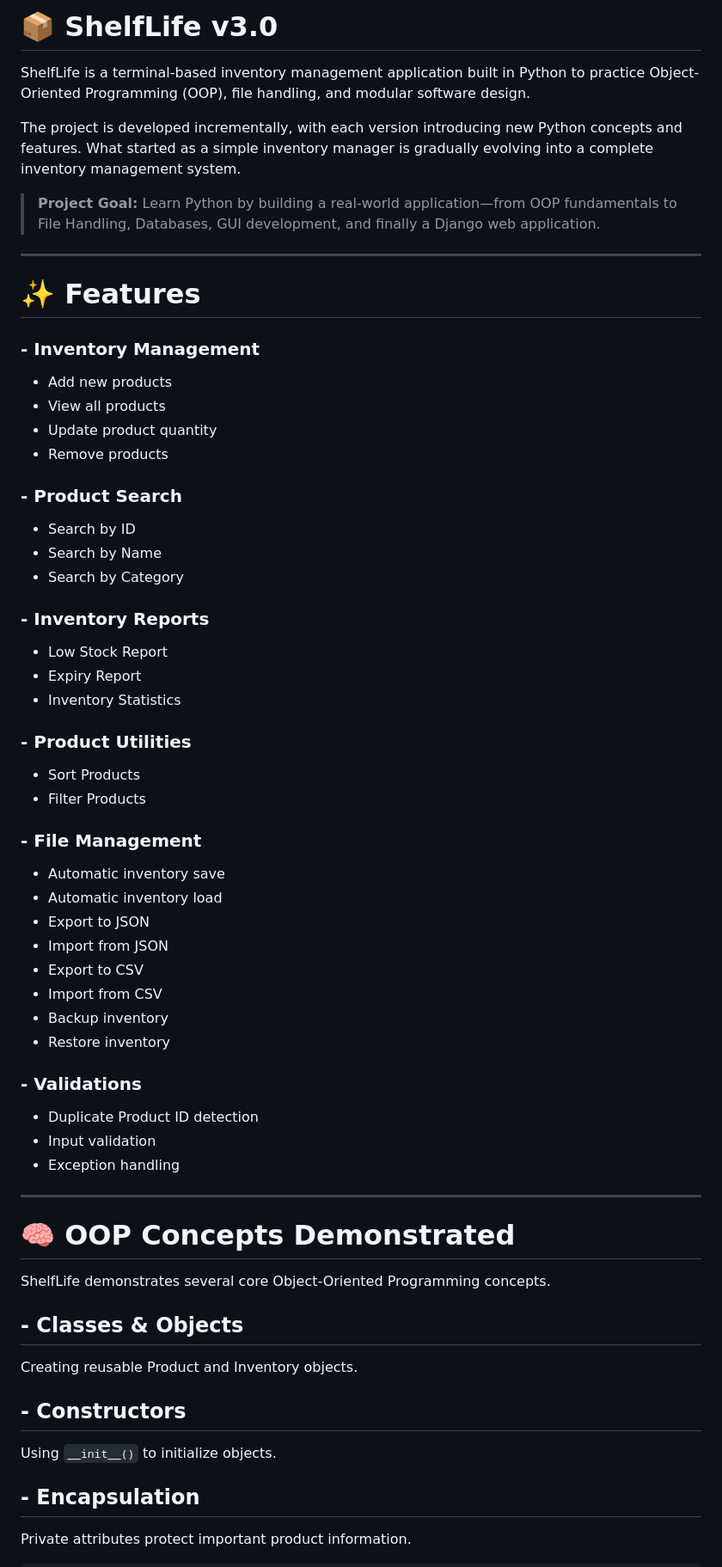
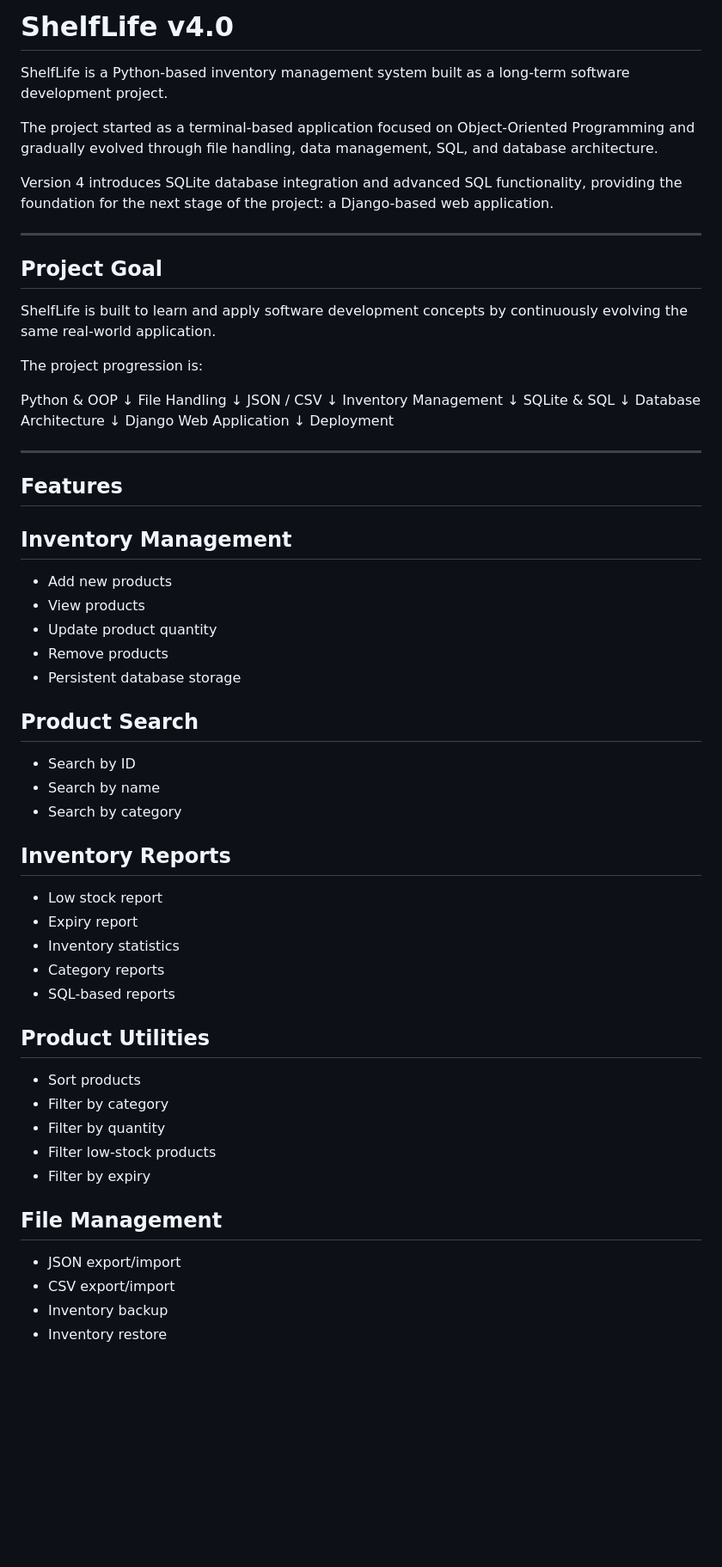
Before and after one commit to himanikapadia/ShelfLife, a Markdown page: README.md, the part around one of its changes. Shown at 86% size. Rendered like a GitHub page; blank space fills up the shorter version.

```diff
--- a/README.md
+++ b/README.md
@@ -1,64 +1,73 @@
-# 📦 ShelfLife v3.0
+# ShelfLife v4.0
 
-ShelfLife is a terminal-based inventory management application built in Python to practice Object-Oriented Programming (OOP), file handling, and modular software design.
+ShelfLife is a Python-based inventory management system built as a long-term software development project.
 
-The project is developed incrementally, with each version introducing new Python concepts and features. What started as a simple inventory manager is gradually evolving into a complete inventory management system.
+The project started as a terminal-based application focused on Object-Oriented Programming and gradually evolved through file handling, data management, SQL, and database architecture.
 
-> **Project Goal:** Learn Python by building a real-world application—from OOP fundamentals to File Handling, Databases, GUI development, and finally a Django web application.
+Version 4 introduces SQLite database integration and advanced SQL functionality, providing the foundation for the next stage of the project: a Django-based web application.
 
 ---
 
-# ✨ Features
+## Project Goal
 
-### - Inventory Management
-- Add new products
-- View all products
-- Update product quantity
-- Remove products
+ShelfLife is built to learn and apply software development concepts by continuously evolving the same real-world application.
 
-### - Product Search
-- Search by ID
-- Search by Name
-- Search by Category
+The project progression is:
 
-### - Inventory Reports
-- Low Stock Report
-- Expiry Report
-- Inventory Statistics
-
-### - Product Utilities
-- Sort Products
-- Filter Products
-
-### - File Management
-- Automatic inventory save
-- Automatic inventory load
-- Export to JSON
-- Import from JSON
-- Export to CSV
-- Import from CSV
-- Backup inventory
-- Restore inventory
-
-### - Validations
-- Duplicate Product ID detection
-- Input validation
-- Exception handling
+Python & OOP
+     ↓
+File Handling
+     ↓
+JSON / CSV
+     ↓
+Inventory Management
+     ↓
+SQLite & SQL
+     ↓
+Database Architecture
+     ↓
+Django Web Application
+     ↓
+Deployment
 
 ---
 
-# 🧠 OOP Concepts Demonstrated
+## Features
 
-ShelfLife demonstrates several core Object-Oriented Programming concepts.
+## Inventory Management
 
-## - Classes & Objects
+- Add new products
+- View products
+- Update product quantity
+- Remove products
+- Persistent database storage
 
-Creating reusable Product and Inventory objects.
+## Product Search
 
-## - Constructors
+- Search by ID
+- Search by name
+- Search by category
 
-Using `__init__()` to initialize objects.
+## Inventory Reports
 
-## - Encapsulation
+- Low stock report
+- Expiry report
+- Inventory statistics
+- Category reports
+- SQL-based reports
 
-Private attributes protect important product information.
+## Product Utilities
+
+- Sort products
+- Filter by category
+- Filter by quantity
+- Filter low-stock products
+- Filter by expiry
+
+## File Management
+
+- JSON export/import
+- CSV export/import
+- Inventory backup
+- Inventory restore
+
```
Also changed, not shown: other parts of README.md (+274 -191 lines).
